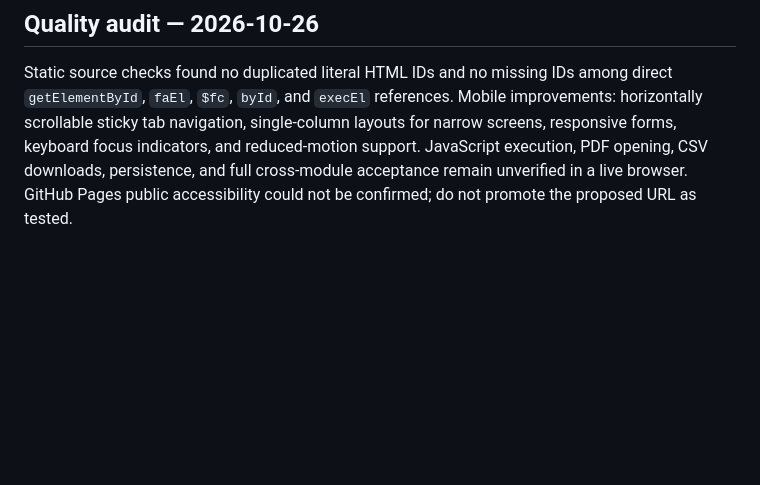
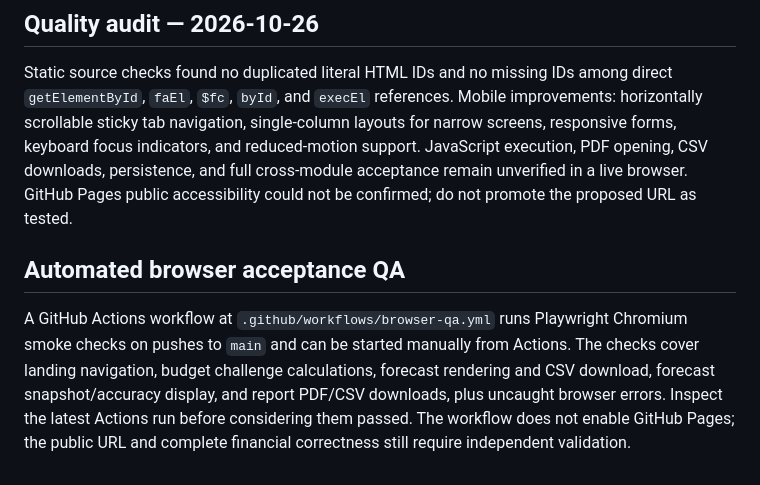
Before and after one commit to StiliIlist/workplace-operations-command-center, a Markdown page: README.md, the part around the change. GitHub-like rendering; blank space fills up the shorter version.

Commit message:
Document automated browser smoke test scope and limitations

```diff
--- a/README.md
+++ b/README.md
@@ -128,3 +128,8 @@ The Forecast Accuracy section includes a forecast-versus-actual SVG line chart,
 ## Quality audit — 2026-10-26
 
 Static source checks found no duplicated literal HTML IDs and no missing IDs among direct `getElementById`, `faEl`, `$fc`, `byId`, and `execEl` references. Mobile improvements: horizontally scrollable sticky tab navigation, single-column layouts for narrow screens, responsive forms, keyboard focus indicators, and reduced-motion support. JavaScript execution, PDF opening, CSV downloads, persistence, and full cross-module acceptance remain unverified in a live browser. GitHub Pages public accessibility could not be confirmed; do not promote the proposed URL as tested.
+
+
+## Automated browser acceptance QA
+
+A GitHub Actions workflow at `.github/workflows/browser-qa.yml` runs Playwright Chromium smoke checks on pushes to `main` and can be started manually from Actions. The checks cover landing navigation, budget challenge calculations, forecast rendering and CSV download, forecast snapshot/accuracy display, and report PDF/CSV downloads, plus uncaught browser errors. Inspect the latest Actions run before considering them passed. The workflow does not enable GitHub Pages; the public URL and complete financial correctness still require independent validation.
```
